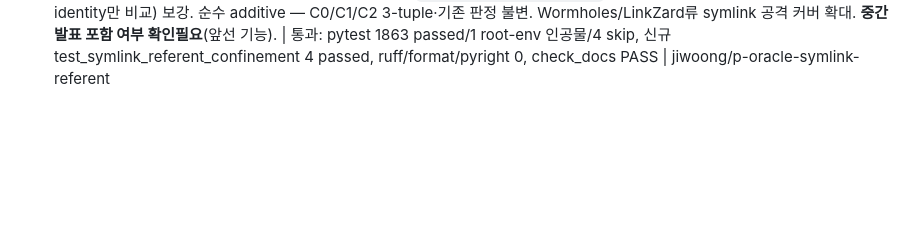
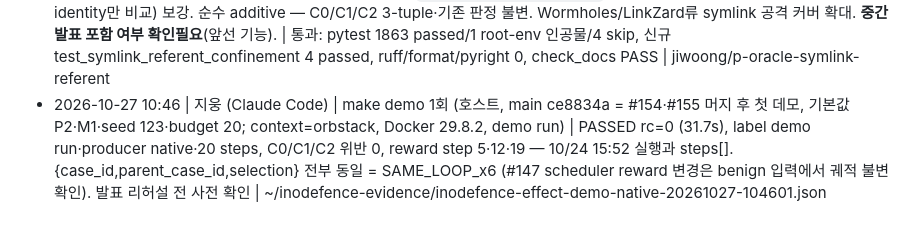
Before and after one commit to TheWaitForAGI/InodeFence, a Markdown page: docs/LOG.md, the part around the change. GitHub-like rendering; blank space fills up the shorter version.

Commit message:
docs(LOG): 10/27 make demo 재확인 — #154·#155 머지 후 main에서 SAME_LOOP_x6
호스트 make demo 1회(main ce8834a, P2·M1·seed 123·budget 20, demo run):
PASSED 31.7s, 20 steps, 위반 0, reward step 5·12·19. 10/24 15:52 실행과
steps[].{case_id,parent_case_id,selection} 전부 동일 = SAME_LOOP_x6.
#147 scheduler reward 변경이 benign 입력 궤적을 바꾸지 않음을 확인.
발표 리허설 전 사전 확인 기록.

Co-Authored-By: Claude Fable 5.1 <noreply@anthropic.com>

```diff
--- a/docs/LOG.md
+++ b/docs/LOG.md
@@ -72,3 +72,4 @@ append-only. 실행 시도 1건 = 1줄. 실패해도 기록한다.
 - 2026-10-26 | 지웅 (Claude Code, 감사 후속) | related-work-positioning.md에 선행연구 4편 검증 서지 추가(저자·venue·연도·아티팩트): Wormholes(USENIX Sec'26, Fudan, Zenodo DOI 10.5281/zenodo.20325582)·LinkZard=Pig in a Poke(USENIX Sec'25 HM, Fudan)·ZIPDiff(USENIX Sec'25 Distinguished)·Jana&Shmatikov(IEEE S&P'12, DOI 10.1109/SP.2012.15). 감사 최초본의 'Wormholes·LinkZard 웹 미확인'은 확장검색으로 둘 다 실존 확인 -> 정정. | 통과: check_docs PASS, ruff/format/pyright 0(.py 불변) | jiwoong/p-audit-prior-work-citations
 - 2026-10-27 | 지웅 (Claude Code, 감사 전진) | 2번째 extractor 일반성(oracle 수준) 입증: Python stdlib tarfile C1 하드링크 fixture를 production run_case+Observer+Oracle로 돌려 fully_trusted(영향)=외부 sentinel inode 공유 C1+C2, data(PEP 706 완화)=거부·위반 0. oracle/mutator/feedback 코드 불변, target-agnostic. node-tar 결과·fuzzer 발견 아님. **중간발표 포함 여부 확인필요**(앞선 기능). | 통과: pytest tests/test_python_tarfile_generality.py 4 passed, ruff/format/pyright 0 | jiwoong/p-generality-python-tarfile
 - 2026-10-27 | 지웅 (Claude Code, 감사 전진) | oracle에 additive symlink-referent detector 추가: `oracle.symlink_referent_confinement(after)`가 extraction symlink의 referent(raw readlink)를 lexical 해석해 non-extraction region(EXTERNAL/HARNESS)으로 향하면 `SymlinkReferentEvidence`로 보고. C1의 문서화된 한계(symlink 자기 identity만 비교) 보강. 순수 additive — C0/C1/C2 3-tuple·기존 판정 불변. Wormholes/LinkZard류 symlink 공격 커버 확대. **중간발표 포함 여부 확인필요**(앞선 기능). | 통과: pytest 1863 passed/1 root-env 인공물/4 skip, 신규 test_symlink_referent_confinement 4 passed, ruff/format/pyright 0, check_docs PASS | jiwoong/p-oracle-symlink-referent
+- 2026-10-27 10:46 | 지웅 (Claude Code) | make demo 1회 (호스트, main ce8834a = #154·#155 머지 후 첫 데모, 기본값 P2·M1·seed 123·budget 20; context=orbstack, Docker 29.8.2, demo run) | PASSED rc=0 (31.7s), label demo run·producer native·20 steps, C0/C1/C2 위반 0, reward step 5·12·19 — 10/24 15:52 실행과 steps[].{case_id,parent_case_id,selection} 전부 동일 = SAME_LOOP_x6 (#147 scheduler reward 변경은 benign 입력에서 궤적 불변 확인). 발표 리허설 전 사전 확인 | ~/inodefence-evidence/inodefence-effect-demo-native-20261027-104601.json
```
